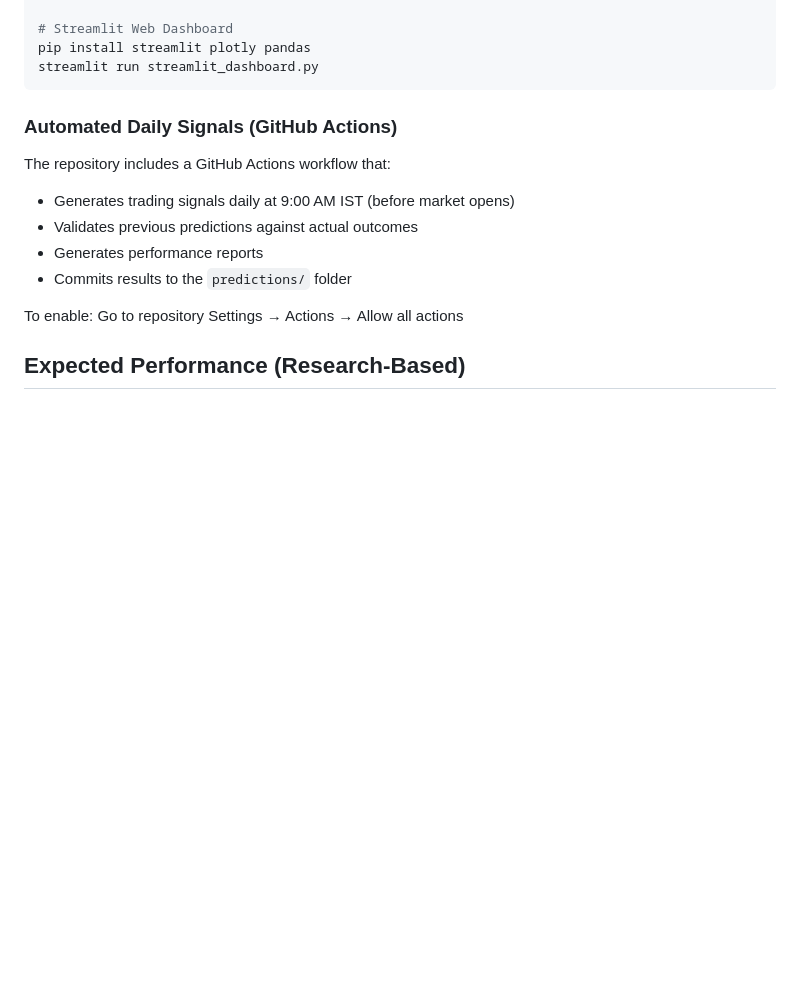
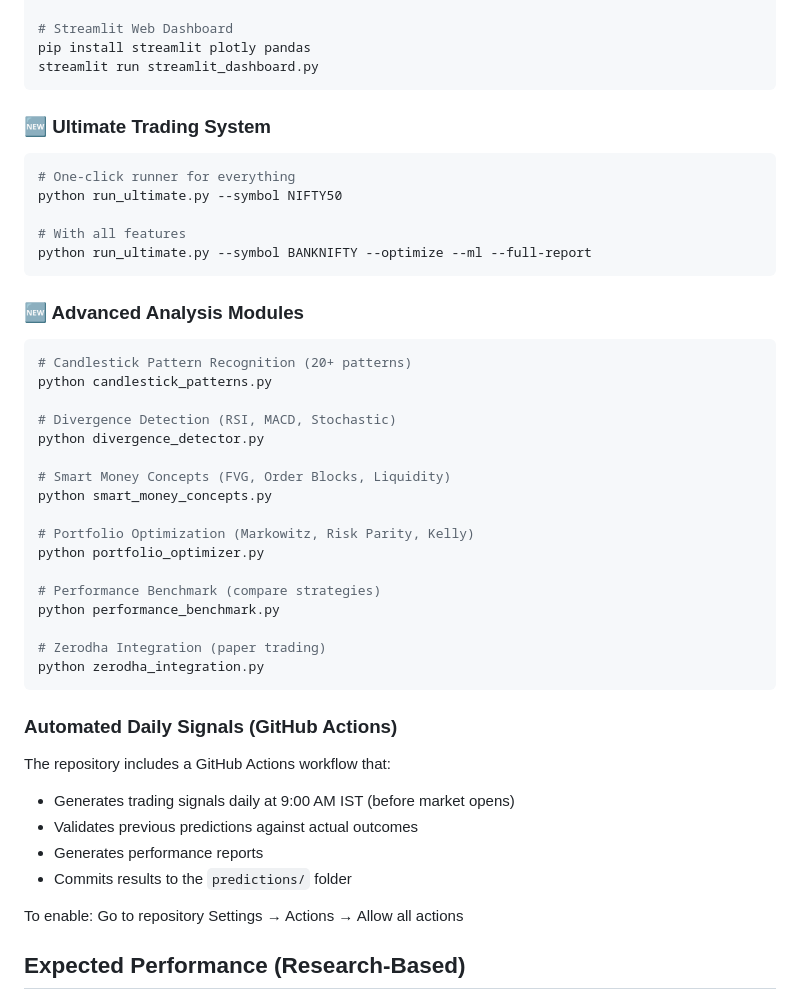
Before and after one commit to abrar0205/temp, a Markdown page: trading-indicator/README.md, the part around one of its changes. GitHub-like rendering; blank space fills up the shorter version.

````diff
--- a/trading-indicator/README.md
+++ b/trading-indicator/README.md
@@ -126,6 +148,38 @@ python realtime_data.py --list-symbols
 # Streamlit Web Dashboard
 pip install streamlit plotly pandas
 streamlit run streamlit_dashboard.py
+```
+
+### 🆕 Ultimate Trading System
+
+```bash
+# One-click runner for everything
+python run_ultimate.py --symbol NIFTY50
+
+# With all features
+python run_ultimate.py --symbol BANKNIFTY --optimize --ml --full-report
+```
+
+### 🆕 Advanced Analysis Modules
+
+```bash
+# Candlestick Pattern Recognition (20+ patterns)
+python candlestick_patterns.py
+
+# Divergence Detection (RSI, MACD, Stochastic)
+python divergence_detector.py
+
+# Smart Money Concepts (FVG, Order Blocks, Liquidity)
+python smart_money_concepts.py
+
+# Portfolio Optimization (Markowitz, Risk Parity, Kelly)
+python portfolio_optimizer.py
+
+# Performance Benchmark (compare strategies)
+python performance_benchmark.py
+
+# Zerodha Integration (paper trading)
+python zerodha_integration.py
 ```
 
 ### Automated Daily Signals (GitHub Actions)
````
Also changed, not shown: other parts of trading-indicator/README.md (+23 -1 lines).
